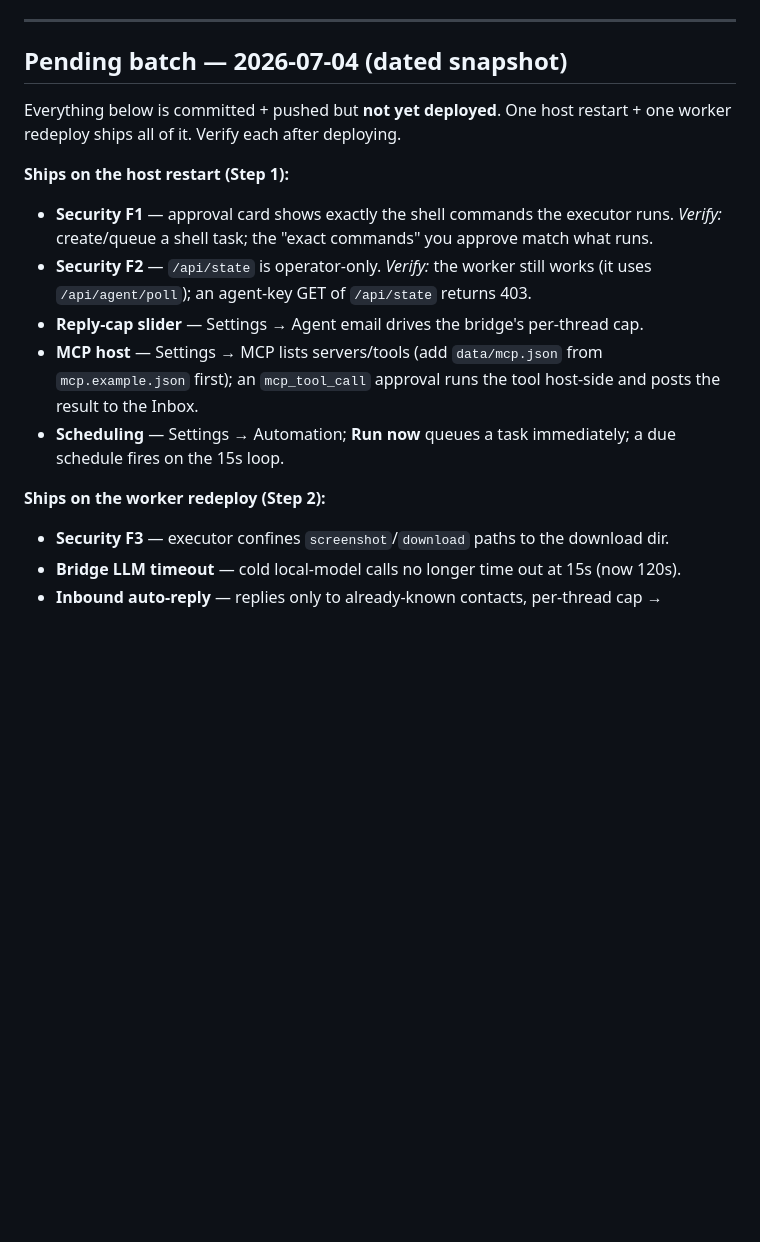
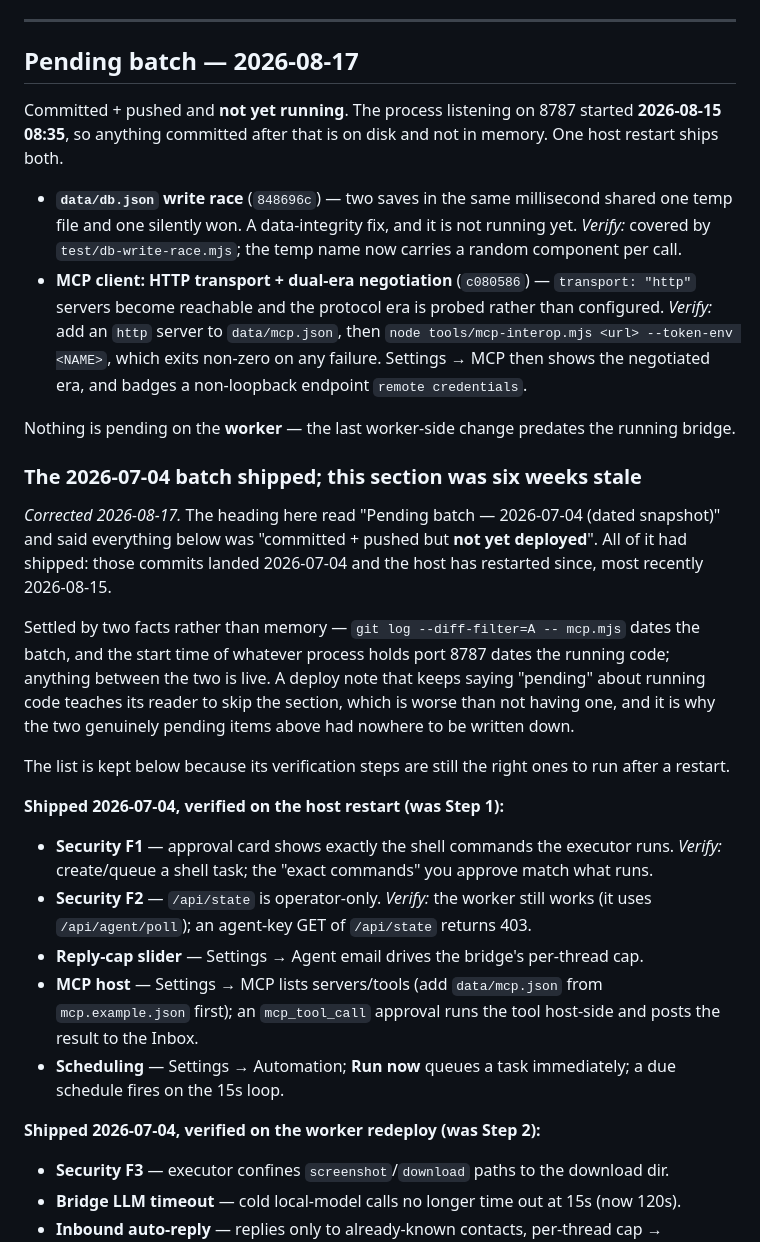
Before and after one commit to joergensentroels/Latch, a Markdown page: DEPLOY.md, the part around the change. Rendered like a GitHub page; blank space fills up the shorter version.

Commit message:
The deploy note called six-week-old live code "not yet deployed"
DEPLOY.md's pending batch was a snapshot dated 2026-07-04 saying everything under it was
"committed + pushed but not yet deployed". All of it had shipped. Those commits landed
2026-07-04; the host has restarted since, most recently 2026-08-15 08:35.

Settled by two facts rather than by memory: `git log --diff-filter=A -- mcp.mjs` dates the
batch, and the start time of whatever process holds port 8787 dates the running code. Anything
between the two is live.

The cost was not the wrong sentence. A deploy note that keeps saying "pending" about running
code teaches its reader to skip the section — so when something genuinely was pending, there was
nowhere to write it down. Two things are, and both were invisible:

  848696c  the data/db.json write race — two saves in the same millisecond shared one temp file
           and one silently won. A data-integrity fix, sitting on disk and not in memory.
  c080586  the MCP client's HTTP transport and dual-era negotiation.

Both now listed with how to verify them after a restart, and the old batch is kept — relabelled
as shipped — because its verification steps are still the right ones to run.

Third instance of this defect class today, after Bureau's ROADMAP asking for a finished fix and
4water's PLAN/RUNBOOK concluding "CI has never run" from a premise that expired a week earlier.
The shape is the same every time: a claim about state, true when written, that nothing re-reads.
Unlike the other two this one is not mechanically checkable from inside the repo — "what is
running" is a property of the machine, not the tree — so it is dated and sourced instead, which
is the next best thing.

Full offline suite green.

Co-Authored-By: Claude Opus 5 <noreply@anthropic.com>

```diff
--- a/DEPLOY.md
+++ b/DEPLOY.md
@@ -65,19 +65,46 @@ network so the service worker fetches the new shell.
 
 ---
 
-## Pending batch — 2026-07-04 (dated snapshot)
+## Pending batch — 2026-08-17
 
-Everything below is committed + pushed but **not yet deployed**. One host restart + one worker
-redeploy ships all of it. Verify each after deploying.
+Committed + pushed and **not yet running**. The process listening on 8787 started
+**2026-08-15 08:35**, so anything committed after that is on disk and not in memory. One host
+restart ships both.
 
-**Ships on the host restart (Step 1):**
+- **`data/db.json` write race** (`848696c`) — two saves in the same millisecond shared one temp
+  file and one silently won. A data-integrity fix, and it is not running yet. *Verify:* covered by
+  `test/db-write-race.mjs`; the temp name now carries a random component per call.
+- **MCP client: HTTP transport + dual-era negotiation** (`c080586`) — `transport: "http"` servers
+  become reachable and the protocol era is probed rather than configured. *Verify:* add an `http`
+  server to `data/mcp.json`, then `node tools/mcp-interop.mjs <url> --token-env <NAME>`, which
+  exits non-zero on any failure. Settings → MCP then shows the negotiated era, and badges a
+  non-loopback endpoint `remote credentials`.
+
+Nothing is pending on the **worker** — the last worker-side change predates the running bridge.
+
+### The 2026-07-04 batch shipped; this section was six weeks stale
+
+_Corrected 2026-08-17._ The heading here read "Pending batch — 2026-07-04 (dated snapshot)" and
+said everything below was "committed + pushed but **not yet deployed**". All of it had shipped:
+those commits landed 2026-07-04 and the host has restarted since, most recently 2026-08-15.
+
+Settled by two facts rather than memory — `git log --diff-filter=A -- mcp.mjs` dates the batch,
+and the start time of whatever process holds port 8787 dates the running code; anything between
+the two is live. A deploy note that keeps saying "pending" about running code teaches its reader
+to skip the section, which is worse than not having one, and it is why the two genuinely pending
+items above had nowhere to be written down.
+
+The list is kept below because its verification steps are still the right ones to run after a
+restart.
+
+**Shipped 2026-07-04, verified on the host restart (was Step 1):**
 - **Security F1** — approval card shows exactly the shell commands the executor runs. *Verify:* create/queue a shell task; the "exact commands" you approve match what runs.
 - **Security F2** — `/api/state` is operator-only. *Verify:* the worker still works (it uses `/api/agent/poll`); an agent-key GET of `/api/state` returns 403.
 - **Reply-cap slider** — Settings → Agent email drives the bridge's per-thread cap.
 - **MCP host** — Settings → MCP lists servers/tools (add `data/mcp.json` from `mcp.example.json` first); an `mcp_tool_call` approval runs the tool host-side and posts the result to the Inbox.
 - **Scheduling** — Settings → Automation; **Run now** queues a task immediately; a due schedule fires on the 15s loop.
 
-**Ships on the worker redeploy (Step 2):**
+**Shipped 2026-07-04, verified on the worker redeploy (was Step 2):**
 - **Security F3** — executor confines `screenshot`/`download` paths to the download dir.
 - **Bridge LLM timeout** — cold local-model calls no longer time out at 15s (now 120s).
 - **Inbound auto-reply** — replies only to already-known contacts, per-thread cap → `email_thread_continue` review.
```
